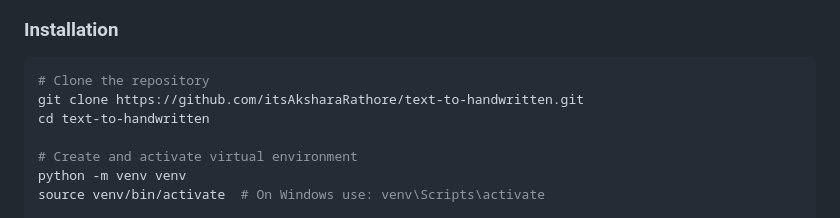
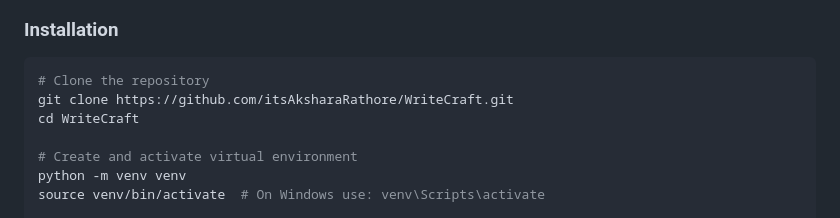
Before and after one commit to ItsAksharaRathore/WriteCraft, a Markdown page: README.md, the part around the change. GitHub-like rendering.

````diff
--- a/README.md
+++ b/README.md
@@ -60,8 +60,8 @@ This Text to Handwritten Converter is a powerful tool that transforms digital te
 ### Installation
 ```bash
 # Clone the repository
-git clone https://github.com/itsAksharaRathore/text-to-handwritten.git
-cd text-to-handwritten
+git clone https://github.com/itsAksharaRathore/WriteCraft.git
+cd WriteCraft
 
 # Create and activate virtual environment
 python -m venv venv
````
